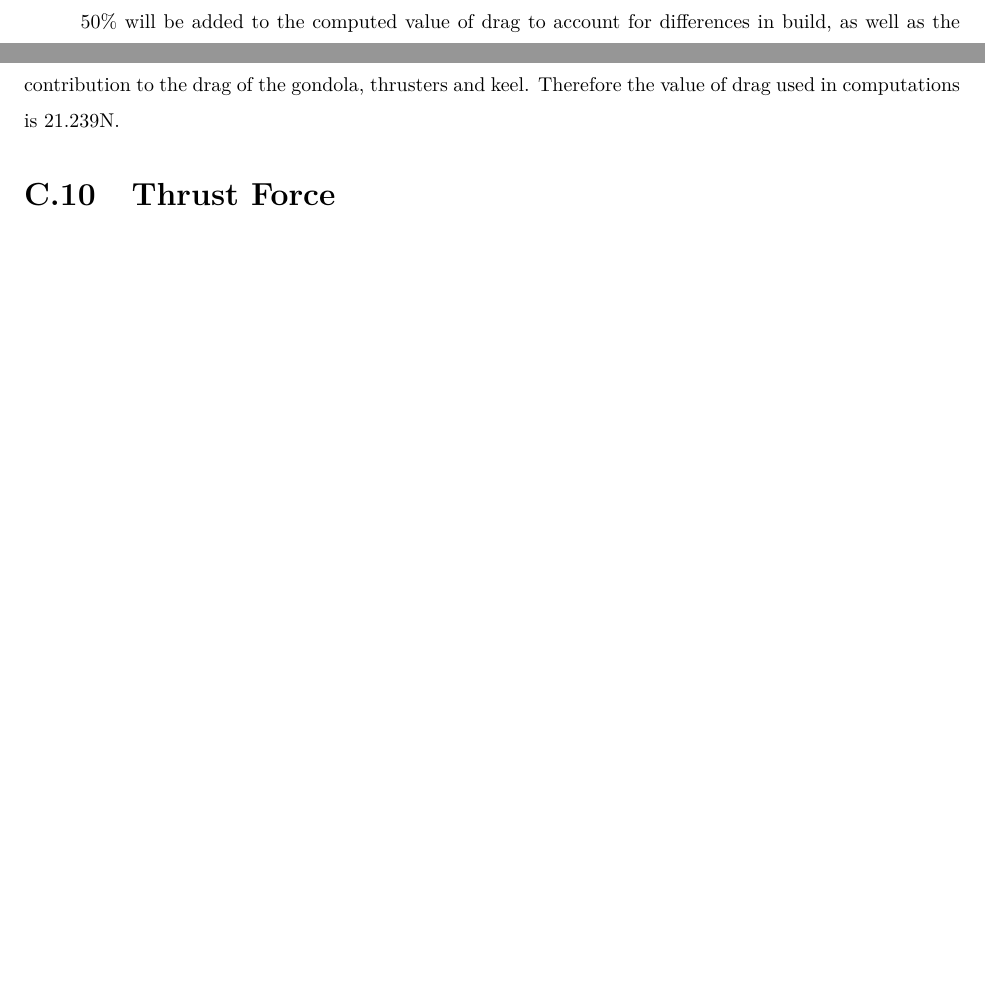
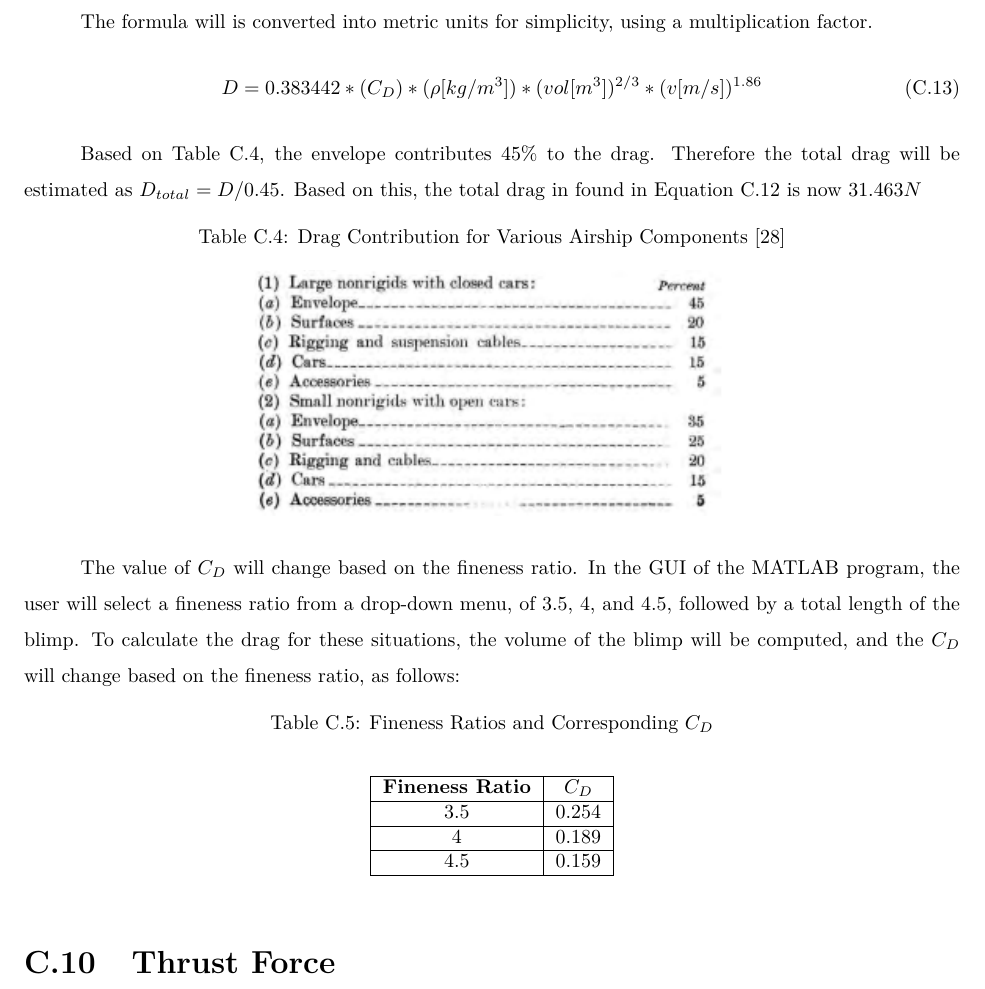
Before and after one commit to cityphi/capstone, a LaTeX thesis (main.tex, which reads tex/appendixDragAnalysis.tex): two parts of pages 40 and 41 of 81 before the commit and part of page 41 of 81 after it, the two joined at a grey line, cut at the place of the change, the shorter picture padded with empty space. Compiled offline with pdfLaTeX.

Commit message:
Drag Changes

```diff
--- a/tex/appendixDragAnalysis.tex
+++ b/tex/appendixDragAnalysis.tex
@@ -65,6 +64,37 @@ It can be deduced from the table that the Prandtl Shape coefficient encompasses
 D = C_D\rho (vol)^{2/3}v^{1.86}=0.0227*(0.00237 slugs/ft^3)*(122.644 ft^3)^{2/3}(65.616 ft/s) ^{1.86} = 3.183 lbf = 14.1586N
 \end{equation}
 
-50\% will be added to the computed value of drag to account for differences in build, as well as the contribution to the drag of the gondola, thrusters and keel. Therefore the value of drag used in computations is 21.239N.
+The formula will is converted into metric units for simplicity, using a multiplication factor.
+\begin{equation}
+D = 0.383442*(C_D)*(\rho[kg/m^3])*(vol [m^3])^{2/3}*(v [m/s])^{1.86}
+\end{equation}
+
+Based on Table \ref{tbl:contributionsTable}, the envelope contributes 45\% to the drag. Therefore the total drag will be estimated as $D_{total}=D/0.45$. Based on this, the total drag in found in Equation \ref{exDrag} is now $31.463N$
+
+\begin{table}[H]
+	\centering
+	\caption{Drag Contribution for Various Airship Components \cite{airshipAerodynamics}}
+	\includegraphics[width=.5\linewidth]{img/drag/contributions.PNG}
+	\label{tbl:contributionsTable}
+\end{table}
+
+The value of $C_D$ will change based on the fineness ratio. In the GUI of the MATLAB program, the user will select a fineness ratio from a drop-down menu, of 3.5, 4, and 4.5, followed by a total length of the blimp. To calculate the drag for these situations, the volume of the blimp will be computed, and the $C_D$ will change based on the fineness ratio, as follows:
+\begin{table}[H]
+	\caption{Fineness Ratios and Corresponding $C_D$}
+	\label{tbl:finenessCoefficient}
+\begin{center}
+	\begin{tabular}{|c|c|}
+	\hline
+	\textbf{Fineness Ratio} & \textbf{$C_D$} \\
+	\hline
+	3.5 & 0.254 \\
+	\hline
+	4 & 0.189 \\
+	\hline
+	4.5 & 0.159 \\
+	\hline
+\end{tabular}
+\end{center}
+\end{table}
 
 \end{document}
```
Also changed, not shown: img/drag/contributions.PNG (added), tex/appendixDragAnalysis.tex (3 more changed lines).
